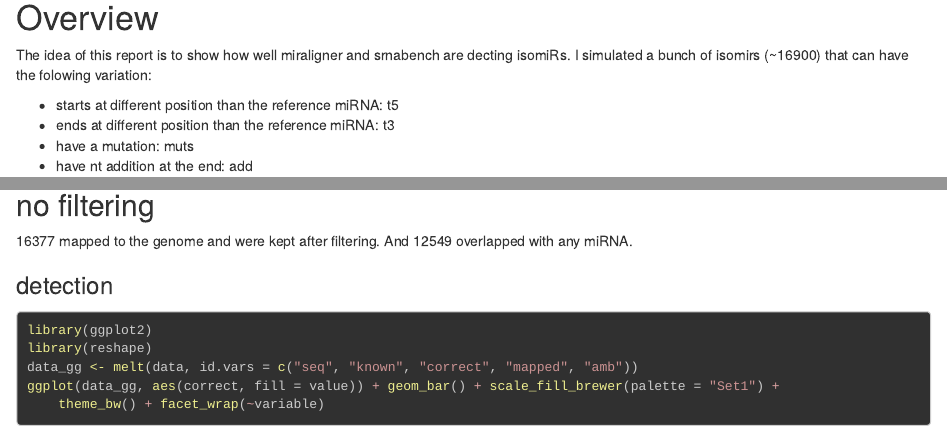
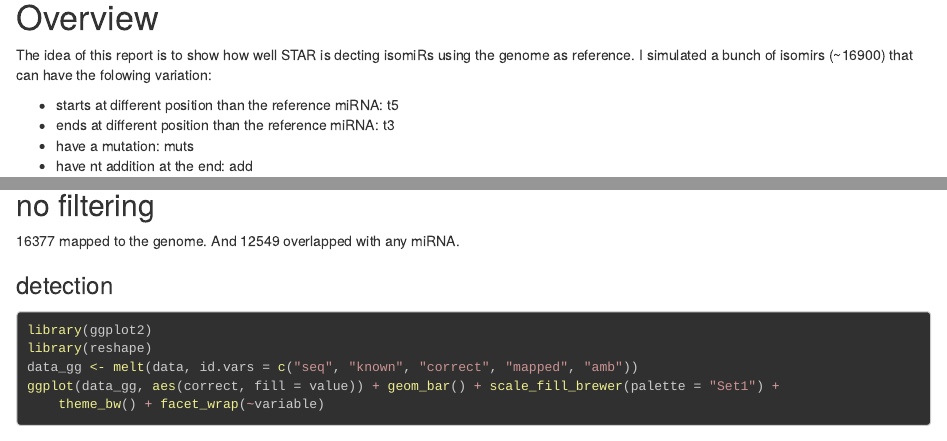
Before and after one commit to lpantano/eggs, an R Markdown document (mirannotation/star_genome/stats_star.rmd): the page in a window 1100 px wide, from 250 px down, and a second part further down, joined at a grey line. Rendered offline with R 4.5, knitr and Pandoc, with nearby package versions; some code elsewhere in the file could not run offline.

Commit message:
fix text

```diff
--- a/mirannotation/star_genome/stats_star.rmd
+++ b/mirannotation/star_genome/stats_star.rmd
@@ -31,8 +31,8 @@ data_filtered<-read.table("sim.20.hsa.primary.dat", header=T)
 
 # Overview
 
-The idea of this report is to show how well miraligner and srnabench are decting
-isomiRs. I simulated a bunch of isomirs (~16900) that can have the folowing variation:
+The idea of this report is to show how well STAR is decting
+isomiRs using the genome as reference. I simulated a bunch of isomirs (~16900) that can have the folowing variation:
 
 * starts at different position than the reference miRNA: t5
 * ends at different position than the reference miRNA: t3
@@ -81,7 +82,7 @@ ggplot(data, aes(correct, fill = factor(amb))) +
 
 ## no filtering
 
-16377 mapped to the genome and were kept after filtering. And 12549
+16377 mapped to the genome. And 12549
 overlapped with any miRNA.
 
 ### detection
```
Also changed, not shown: mirannotation/star_genome/stats_star.rmd (3 more changed lines).
